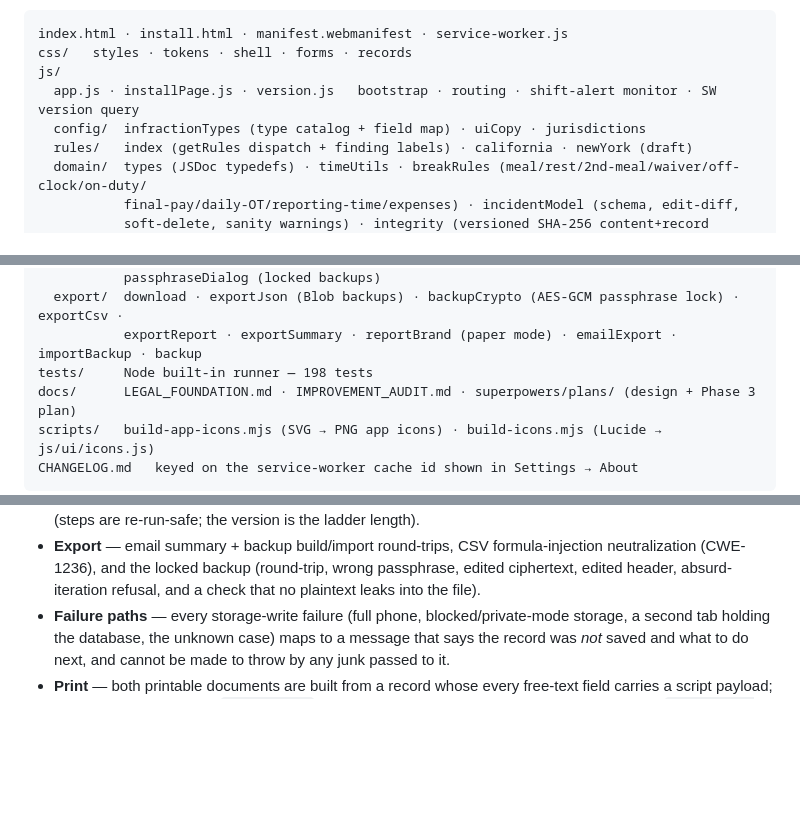
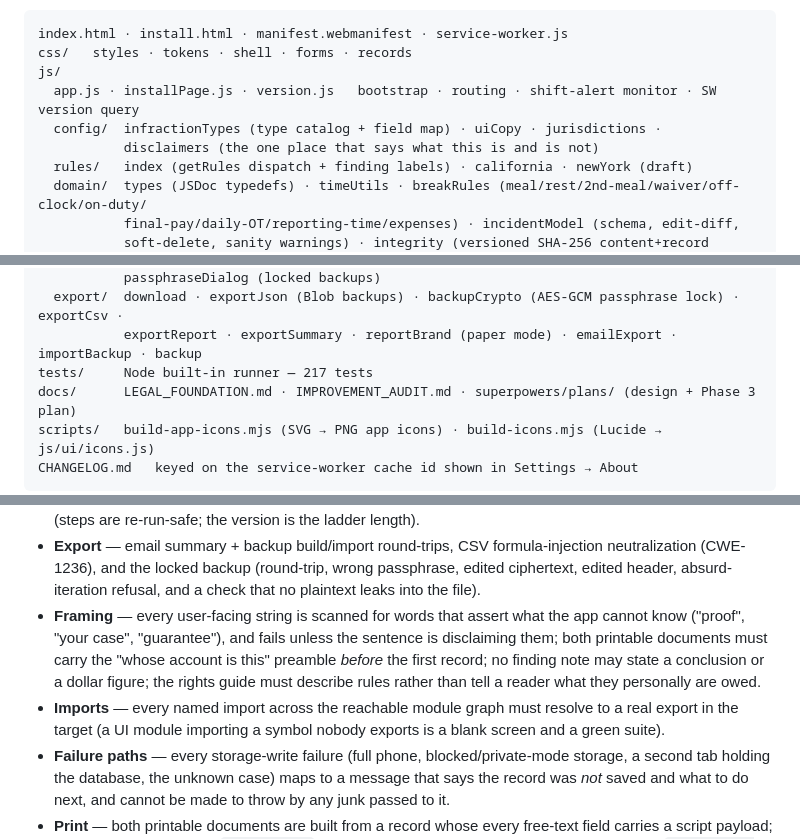
Before and after one commit to Kodaxadev/JobWarden, a Markdown page: README.md, 3 parts joined by grey strips. Rendered like a GitHub page; blank space fills up the shorter version.

Commit message:
Docs: CHANGELOG and README current through v70
Co-Authored-By: Claude Opus 5 <noreply@anthropic.com>

```diff
--- a/README.md
+++ b/README.md
@@ -49,7 +49,8 @@ index.html · install.html · manifest.webmanifest · service-worker.js
 css/   styles · tokens · shell · forms · records
 js/
   app.js · installPage.js · version.js   bootstrap · routing · shift-alert monitor · SW version query
-  config/  infractionTypes (type catalog + field map) · uiCopy · jurisdictions
+  config/  infractionTypes (type catalog + field map) · uiCopy · jurisdictions ·
+           disclaimers (the one place that says what this is and is not)
   rules/   index (getRules dispatch + finding labels) · california · newYork (draft)
   domain/  types (JSDoc typedefs) · timeUtils · breakRules (meal/rest/2nd-meal/waiver/off-clock/on-duty/
            final-pay/daily-OT/reporting-time/expenses) · incidentModel (schema, edit-diff,
@@ -63,7 +64,7 @@ js/
            passphraseDialog (locked backups)
   export/  download · exportJson (Blob backups) · backupCrypto (AES-GCM passphrase lock) · exportCsv ·
            exportReport · exportSummary · reportBrand (paper mode) · emailExport · importBackup · backup
-tests/     Node built-in runner — 198 tests
+tests/     Node built-in runner — 217 tests
 docs/      LEGAL_FOUNDATION.md · IMPROVEMENT_AUDIT.md · superpowers/plans/ (design + Phase 3 plan)
 scripts/   build-app-icons.mjs (SVG → PNG app icons) · build-icons.mjs (Lucide → js/ui/icons.js)
 CHANGELOG.md   keyed on the service-worker cache id shown in Settings → About
@@ -83,6 +84,8 @@ The suite (**198 tests** at last run) covers:
 - **Integrity** — versioned content + record sealing, legacy-seal survival across schema growth, finalPay tamper detection, and a **seal contract** gate: the blank record's sealed view and a golden content hash are pinned, so the view cannot change without a deliberate `SEAL_VERSION` bump.
 - **Storage** — the incident and settings repos against `fake-indexeddb`: sealing on write, soft delete and restore, restore-without-resealing, tamper detection on read, legacy hydration, and the migration ladder (steps are re-run-safe; the version is the ladder length).
 - **Export** — email summary + backup build/import round-trips, CSV formula-injection neutralization (CWE-1236), and the locked backup (round-trip, wrong passphrase, edited ciphertext, edited header, absurd-iteration refusal, and a check that no plaintext leaks into the file).
+- **Framing** — every user-facing string is scanned for words that assert what the app cannot know ("proof", "your case", "guarantee"), and fails unless the sentence is disclaiming them; both printable documents must carry the "whose account is this" preamble *before* the first record; no finding note may state a conclusion or a dollar figure; the rights guide must describe rules rather than tell a reader what they personally are owed.
+- **Imports** — every named import across the reachable module graph must resolve to a real export in the target (a UI module importing a symbol nobody exports is a blank screen and a green suite).
 - **Failure paths** — every storage-write failure (full phone, blocked/private-mode storage, a second tab holding the database, the unknown case) maps to a message that says the record was *not* saved and what to do next, and cannot be made to throw by any junk passed to it.
 - **Print** — both printable documents are built from a record whose every free-text field carries a script payload; no tag, event handler, or `javascript:` URL survives, and each document declares its own `script-src 'none'` policy.
 - **Shell** — an offline-asset gate that walks the real import graph and fails if a reachable module is missing from the service worker's cache list, the icon build pipeline, a plain-language copy guard (banned jargon *and* a 28-word sentence ceiling on the rights guide), and repo hygiene: the 400-line cap, no debug markers, zero runtime dependencies.
```
Also changed, not shown: other parts of README.md (+1 -1 lines), CHANGELOG.md (+49 -0 lines).
